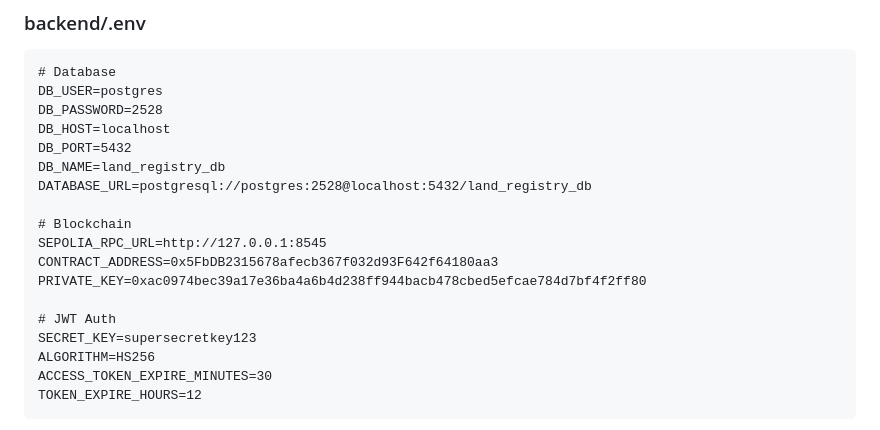
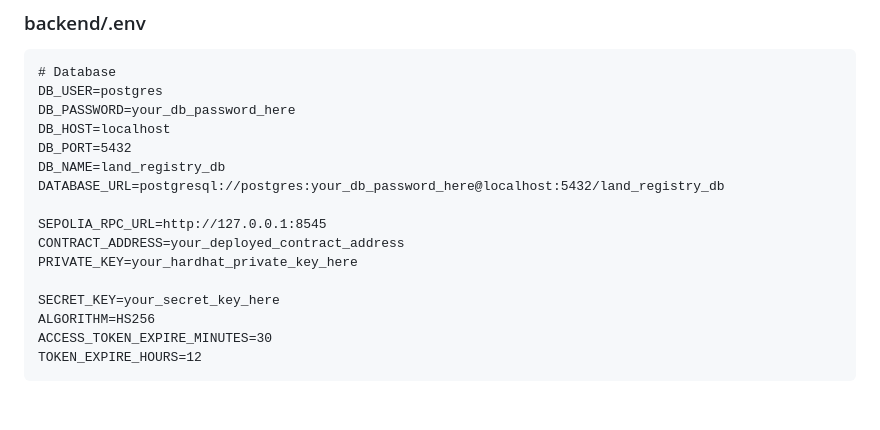
Before and after one commit to geeteshkm/land-registry-system, a Markdown page: README.md, the part around the change. GitHub-like rendering; blank space fills up the shorter version.

Commit message:
Replace sensitive information with placeholders
Updated sensitive data placeholders in README for security.

````diff
--- a/README.md
+++ b/README.md
@@ -375,19 +375,17 @@ This will gracefully shut down:
 ```
 # Database
 DB_USER=postgres
-DB_PASSWORD=2528
+DB_PASSWORD=your_db_password_here
 DB_HOST=localhost
 DB_PORT=5432
 DB_NAME=land_registry_db
-DATABASE_URL=postgresql://postgres:2528@localhost:5432/land_registry_db
+DATABASE_URL=postgresql://postgres:your_db_password_here@localhost:5432/land_registry_db
 
-# Blockchain
 SEPOLIA_RPC_URL=http://127.0.0.1:8545
-CONTRACT_ADDRESS=0x5FbDB2315678afecb367f032d93F642f64180aa3
-PRIVATE_KEY=0xac0974bec39a17e36ba4a6b4d238ff944bacb478cbed5efcae784d7bf4f2ff80
+CONTRACT_ADDRESS=your_deployed_contract_address
+PRIVATE_KEY=your_hardhat_private_key_here
 
-# JWT Auth
-SECRET_KEY=supersecretkey123
+SECRET_KEY=your_secret_key_here
 ALGORITHM=HS256
 ACCESS_TOKEN_EXPIRE_MINUTES=30
 TOKEN_EXPIRE_HOURS=12
````
